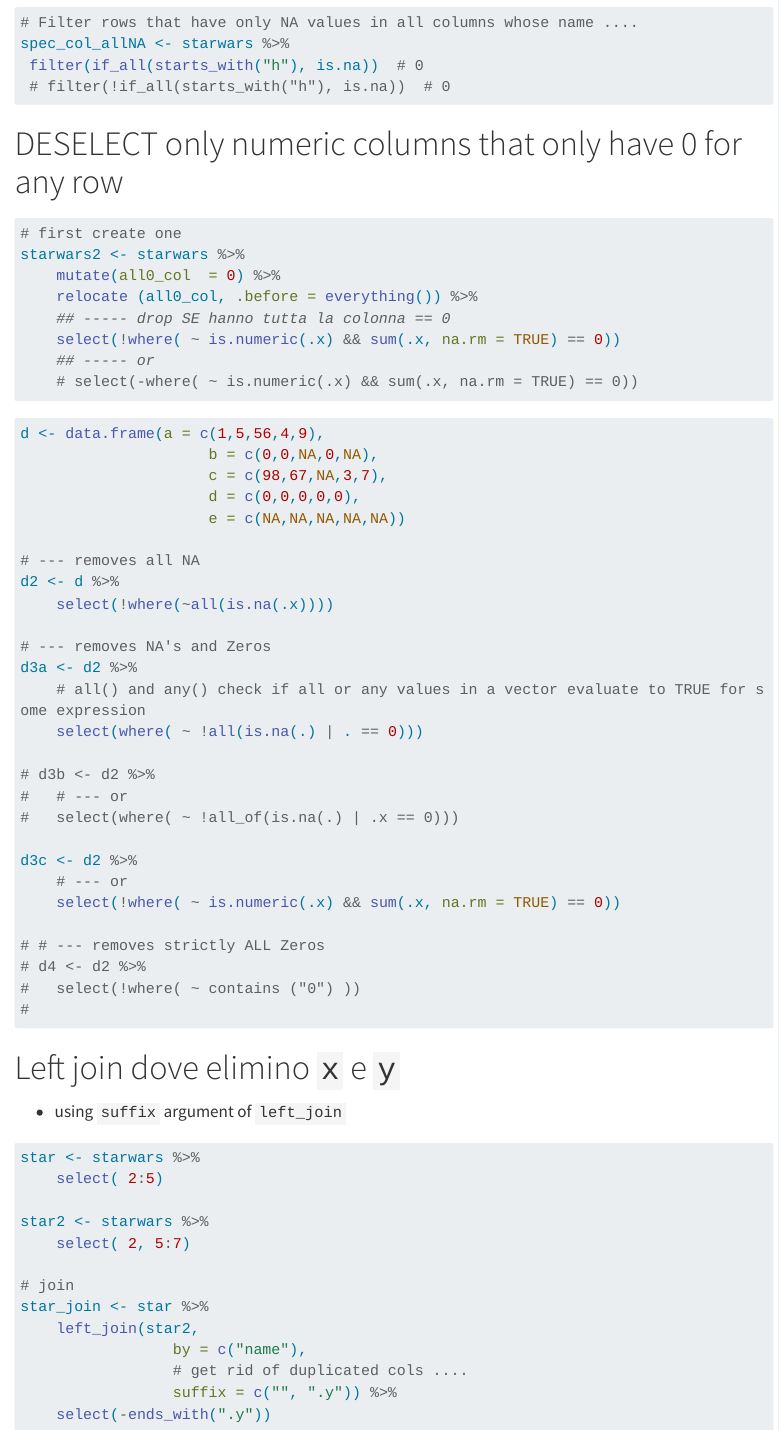
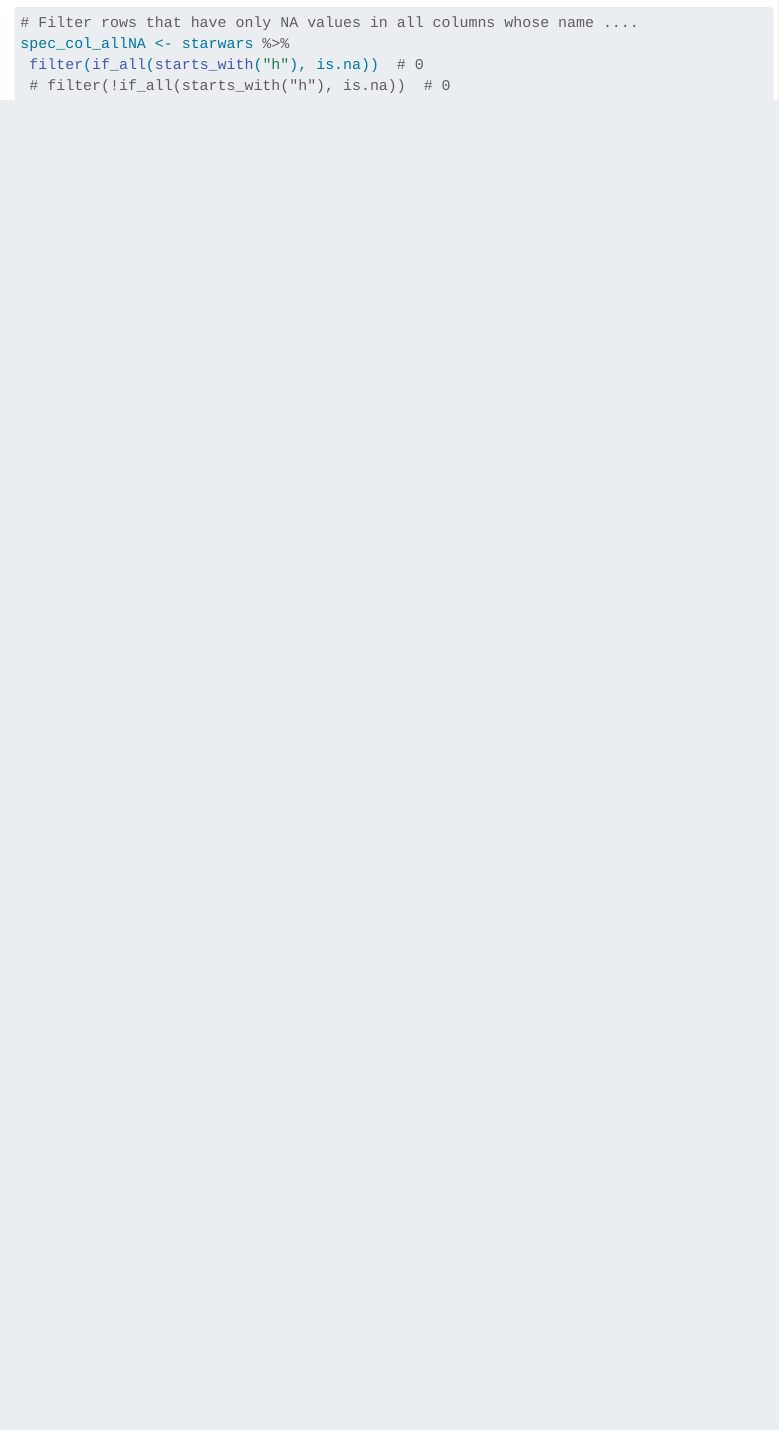
Before and after one commit to Lulliter/nerd_help, a Quarto document (r/00_useful.qmd): the page in a window 1100 px wide, from 1220 px down before the commit and from 1230 px down after it, so that both start at the same text. Rendered offline with R 4.5, knitr and Pandoc in place of Quarto, with nearby package versions; menus at the side of the page are left out; long lines of code are wrapped.

Commit message:
small updt

````diff
--- a/_quarto.yml
+++ b/_quarto.yml
@@ -59,7 +59,7 @@ website:
             href: r/01_tidyeval.qmd
           - text: "2) R from VS Code"
             href: r/02_r_vscode.qmd
-          - text: "2) R from VS Code"
+          - text: "3) ChatGPT from RStudio"
             href: r/03_r_gpt.qmd
       - text: "About"
         icon: person-circle #mortarboard-fill # https://icons.getbootstrap.com/?q=home
--- a/r/00_useful.qmd
+++ b/r/00_useful.qmd
@@ -97,68 +93,3 @@ spec_col_allNA <- starwars %>%
  filter(if_all(starts_with("h"), is.na))  # 0
  # filter(!if_all(starts_with("h"), is.na))  # 0
 ```
-
-# DESELECT only numeric columns that only have 0 for any row
-
-```{r}
-# first create one
-starwars2 <- starwars %>%
-	mutate(all0_col  = 0) %>%
-	relocate (all0_col, .before = everything()) %>%
-	## ----- drop SE hanno tutta la colonna == 0
-	select(!where( ~ is.numeric(.x) && sum(.x, na.rm = TRUE) == 0))
-	## ----- or
-	# select(-where( ~ is.numeric(.x) && sum(.x, na.rm = TRUE) == 0))
-
-```
-
-```{r}
-d <- data.frame(a = c(1,5,56,4,9),
-					 b = c(0,0,NA,0,NA),
-					 c = c(98,67,NA,3,7),
-					 d = c(0,0,0,0,0),
-					 e = c(NA,NA,NA,NA,NA))
-
-# --- removes all NA
-d2 <- d %>%
-	select(!where(~all(is.na(.x))))
-
-# --- removes NA's and Zeros
-d3a <- d2 %>%
-	# all() and any() check if all or any values in a vector evaluate to TRUE for some expression
-	select(where( ~ !all(is.na(.) | . == 0)))
-
-# d3b <- d2 %>%
-# 	# --- or
-# 	select(where( ~ !all_of(is.na(.) | .x == 0)))
-
-d3c <- d2 %>%
-	# --- or
-	select(!where( ~ is.numeric(.x) && sum(.x, na.rm = TRUE) == 0))
-
-# # --- removes strictly ALL Zeros
-# d4 <- d2 %>%
-# 	select(!where( ~ contains ("0") ))
-#
-```
-
-
-# Left join dove elimino `x` e `y`
-
-+ using `suffix` argument of `left_join`
-```{r}
-
-star <- starwars %>%
-	select( 2:5)
-
-star2 <- starwars %>%
-	select( 2, 5:7)
-
-# join
-star_join <- star %>%
-	left_join(star2,
-				 by = c("name"),
-				 # get rid of duplicated cols ....
-				 suffix = c("", ".y")) %>%
-	select(-ends_with(".y"))
-```
````
Also changed, not shown: docs/search.json, r/00_useful.qmd (12 more changed lines), 7 other files.
